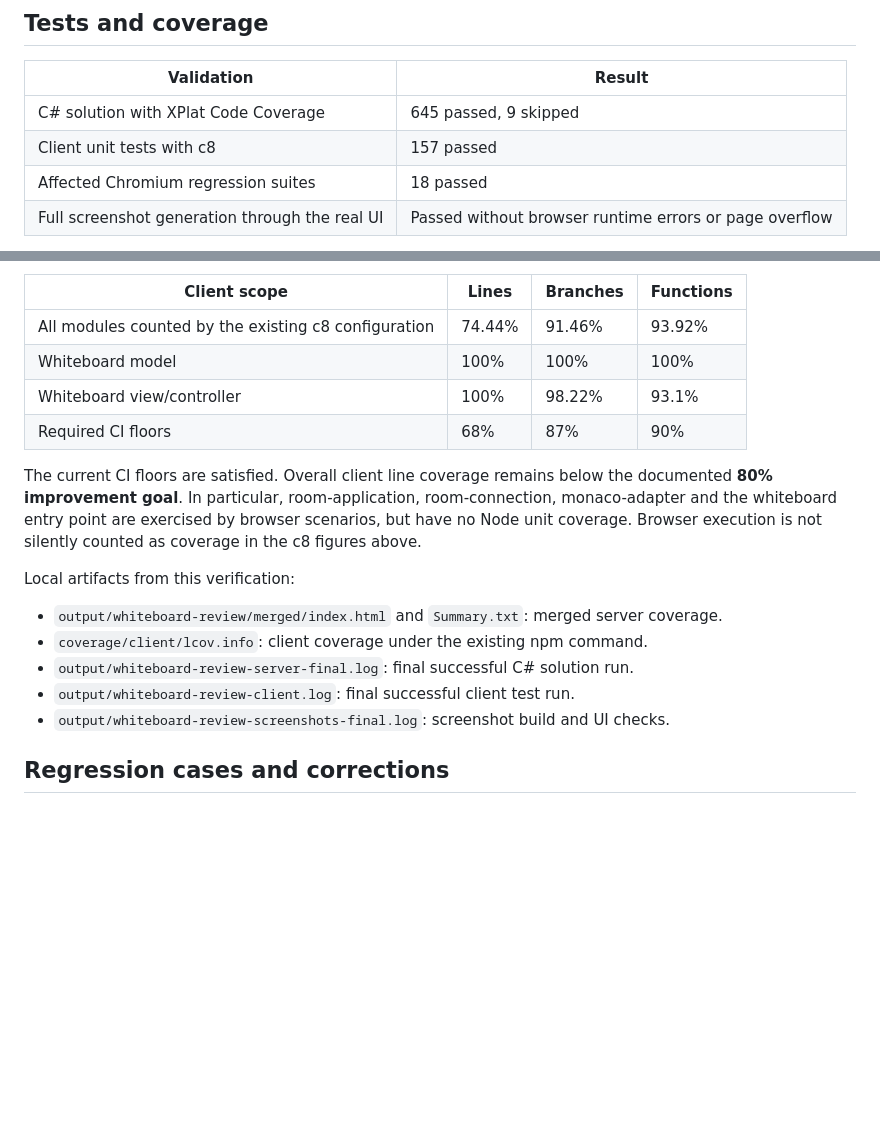
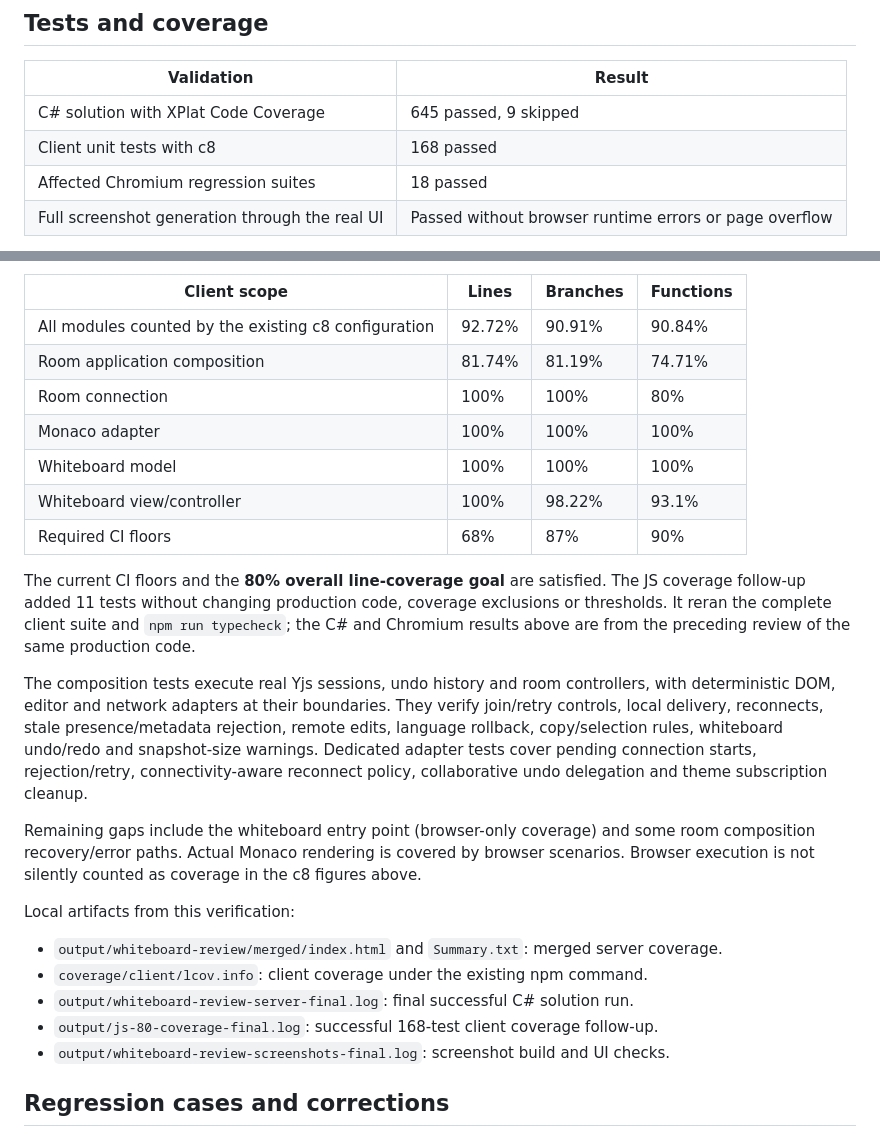
Before and after one commit to ntulenev/SealCode, a Markdown page: docs/whiteboard-verification.md, 2 parts joined by grey strips. Drawn GitHub-style; blank space fills up the shorter version.

```diff
--- a/docs/whiteboard-verification.md
+++ b/docs/whiteboard-verification.md
@@ -18,7 +18,7 @@ not relaxed. Local application settings were preserved.
 | Validation | Result |
 | --- | --- |
 | C# solution with XPlat Code Coverage | 645 passed, 9 skipped |
-| Client unit tests with c8 | 157 passed |
+| Client unit tests with c8 | 168 passed |
 | Affected Chromium regression suites | 18 passed |
 | Full screenshot generation through the real UI | Passed without browser runtime errors or page overflow |
 
@@ -35,23 +35,39 @@ RoomSummary and the public endpoint-routing module have **100% line coverage**.
 
 | Client scope | Lines | Branches | Functions |
 | --- | --- | --- | --- |
-| All modules counted by the existing c8 configuration | 74.44% | 91.46% | 93.92% |
+| All modules counted by the existing c8 configuration | 92.72% | 90.91% | 90.84% |
+| Room application composition | 81.74% | 81.19% | 74.71% |
+| Room connection | 100% | 100% | 80% |
+| Monaco adapter | 100% | 100% | 100% |
 | Whiteboard model | 100% | 100% | 100% |
 | Whiteboard view/controller | 100% | 98.22% | 93.1% |
 | Required CI floors | 68% | 87% | 90% |
 
-The current CI floors are satisfied. Overall client line coverage remains below
-the documented **80% improvement goal**. In particular, room-application,
-room-connection, monaco-adapter and the whiteboard entry point are exercised by
-browser scenarios, but have no Node unit coverage. Browser execution is not
-silently counted as coverage in the c8 figures above.
+The current CI floors and the **80% overall line-coverage goal** are satisfied.
+The JS coverage follow-up added 11 tests without changing production code,
+coverage exclusions or thresholds. It reran the complete client suite and
+`npm run typecheck`; the C# and Chromium results above are from the preceding
+review of the same production code.
+
+The composition tests execute real Yjs sessions, undo history and room
+controllers, with deterministic DOM, editor and network adapters at their
+boundaries. They verify join/retry controls, local delivery, reconnects, stale
+presence/metadata rejection, remote edits, language rollback, copy/selection
+rules, whiteboard undo/redo and snapshot-size warnings. Dedicated adapter tests
+cover pending connection starts, rejection/retry, connectivity-aware reconnect
+policy, collaborative undo delegation and theme subscription cleanup.
+
+Remaining gaps include the whiteboard entry point (browser-only coverage) and
+some room composition recovery/error paths. Actual Monaco rendering is covered
+by browser scenarios. Browser execution is not silently counted as coverage in
+the c8 figures above.
 
 Local artifacts from this verification:
 
 - `output/whiteboard-review/merged/index.html` and `Summary.txt`: merged server coverage.
 - `coverage/client/lcov.info`: client coverage under the existing npm command.
 - `output/whiteboard-review-server-final.log`: final successful C# solution run.
-- `output/whiteboard-review-client.log`: final successful client test run.
+- `output/js-80-coverage-final.log`: successful 168-test client coverage follow-up.
 - `output/whiteboard-review-screenshots-final.log`: screenshot build and UI checks.
 
 ## Regression cases and corrections
```
Also changed, not shown: README.md (+4 -3 lines).
